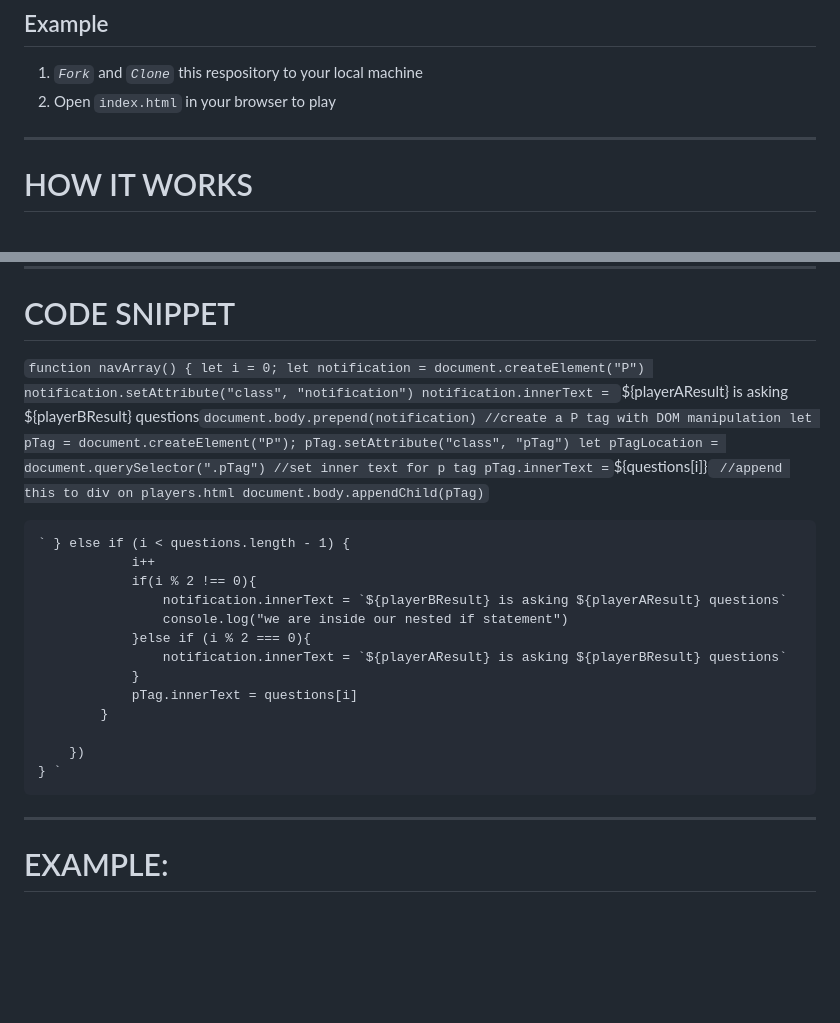
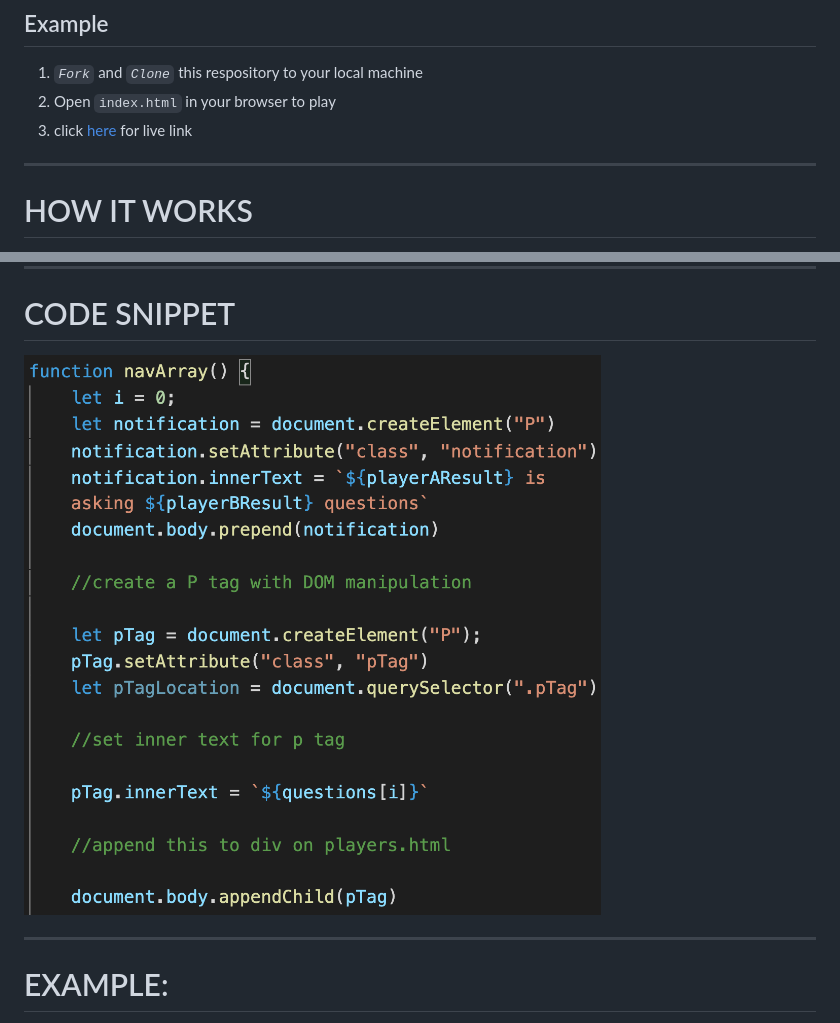
Before and after one commit to vinnyvilasboa/WNRS, a Markdown page: README.md, 2 parts joined by grey strips. Drawn GitHub-style; pictures changed too: code-snippet.png (added); blank space fills up the shorter version.

```diff
--- a/README.md
+++ b/README.md
@@ -17,6 +17,7 @@ Player A starts asking Player B, and Player B responds verbally (no input field)
 ## Example
 1. *`Fork`* and *`Clone`* this respository to your local machine
 2. Open `index.html` in your browser to play
+3. click [here](https://vinnyvilasboa.github.io/WNRS/) for live link
 
 ---
 # HOW IT WORKS
@@ -34,34 +35,7 @@ Each player (2 player) takes a turn asking or answering deep, funny, or interest
 ---
 
 # CODE SNIPPET
-`function navArray() {
-        let i = 0;
-        let notification = document.createElement("P")
-        notification.setAttribute("class", "notification")
-        notification.innerText = `${playerAResult} is asking ${playerBResult} questions`
-        document.body.prepend(notification)
-            //create a P tag with DOM manipulation
-        let pTag = document.createElement("P");
-        pTag.setAttribute("class", "pTag")
-        let pTagLocation = document.querySelector(".pTag")
-            //set inner text for p tag
-        pTag.innerText = `${questions[i]}`
-            //append this to div on players.html
-        document.body.appendChild(pTag)`
-
-    ` } else if (i < questions.length - 1) {
-                i++
-                if(i % 2 !== 0){
-                    notification.innerText = `${playerBResult} is asking ${playerAResult} questions`
-                    console.log("we are inside our nested if statement")
-                }else if (i % 2 === 0){
-                    notification.innerText = `${playerAResult} is asking ${playerBResult} questions`
-                }
-                pTag.innerText = questions[i]
-            }
-
-        })
-    } `
+![code snippet](./code-snippet.png)
 
 ----
 # EXAMPLE:
```
Also changed, not shown: 1 other file.
